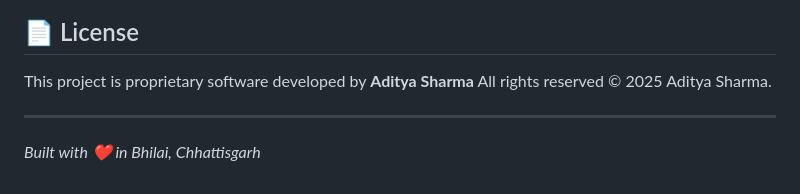
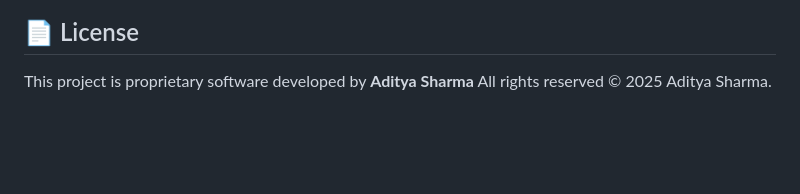
Before and after one commit to addityaasharma/InsightIQ, a Markdown page: README.md, the part around the change. GitHub-like rendering; blank space fills up the shorter version.

```diff
--- a/README.md
+++ b/README.md
@@ -528,7 +528,3 @@ razorpay==2.0.0
 
 This project is proprietary software developed by **Aditya Sharma**
 All rights reserved © 2025 Aditya Sharma.
-
----
-
-*Built with ❤️ in Bhilai, Chhattisgarh*
```
